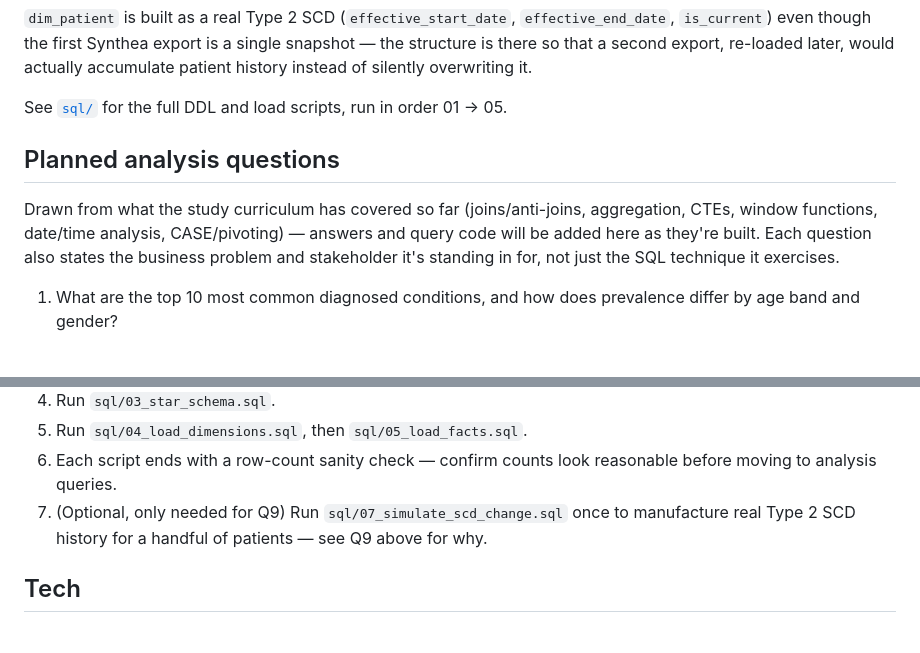
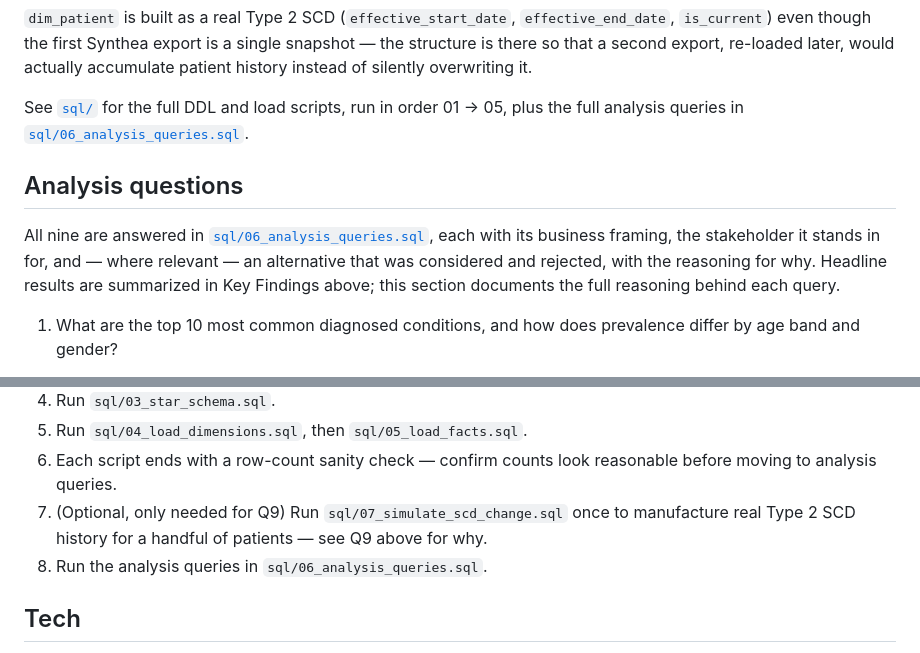
Before and after one commit to banatwallam5/healthcare-claims-analysis-SQL-, a Markdown page: README.md, 2 parts joined by grey strips. GitHub-like rendering.

```diff
--- a/README.md
+++ b/README.md
@@ -68,14 +105,16 @@ transform correct."
 there so that a second export, re-loaded later, would actually accumulate patient history
 instead of silently overwriting it.
 
-See [`sql/`](./sql) for the full DDL and load scripts, run in order 01 → 05.
+See [`sql/`](./sql) for the full DDL and load scripts, run in order 01 → 05, plus the full
+analysis queries in [`sql/06_analysis_queries.sql`](./sql/06_analysis_queries.sql).
 
-## Planned analysis questions
+## Analysis questions
 
-Drawn from what the study curriculum has covered so far (joins/anti-joins, aggregation,
-CTEs, window functions, date/time analysis, CASE/pivoting) — answers and query code will
-be added here as they're built. Each question also states the business problem and
-stakeholder it's standing in for, not just the SQL technique it exercises.
+All nine are answered in [`sql/06_analysis_queries.sql`](./sql/06_analysis_queries.sql),
+each with its business framing, the stakeholder it stands in for, and — where relevant —
+an alternative that was considered and rejected, with the reasoning for why. Headline
+results are summarized in Key Findings above; this section documents the full reasoning
+behind each query.
 
 1. What are the top 10 most common diagnosed conditions, and how does prevalence differ
    by age band and gender?
@@ -201,6 +240,7 @@ stakeholder it's standing in for, not just the SQL technique it exercises.
    before moving to analysis queries.
 7. (Optional, only needed for Q9) Run `sql/07_simulate_scd_change.sql` once to
    manufacture real Type 2 SCD history for a handful of patients — see Q9 above for why.
+8. Run the analysis queries in `sql/06_analysis_queries.sql`.
 
 ## Tech
 
```
Also changed, not shown: other parts of README.md (+39 -2 lines), cost_spread_chart.png (added).
